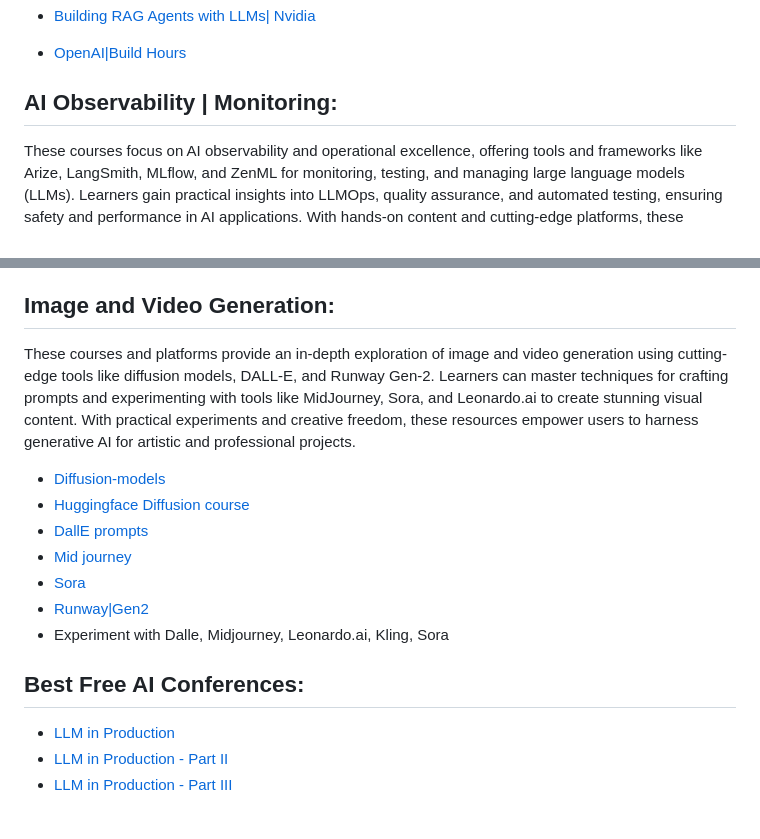
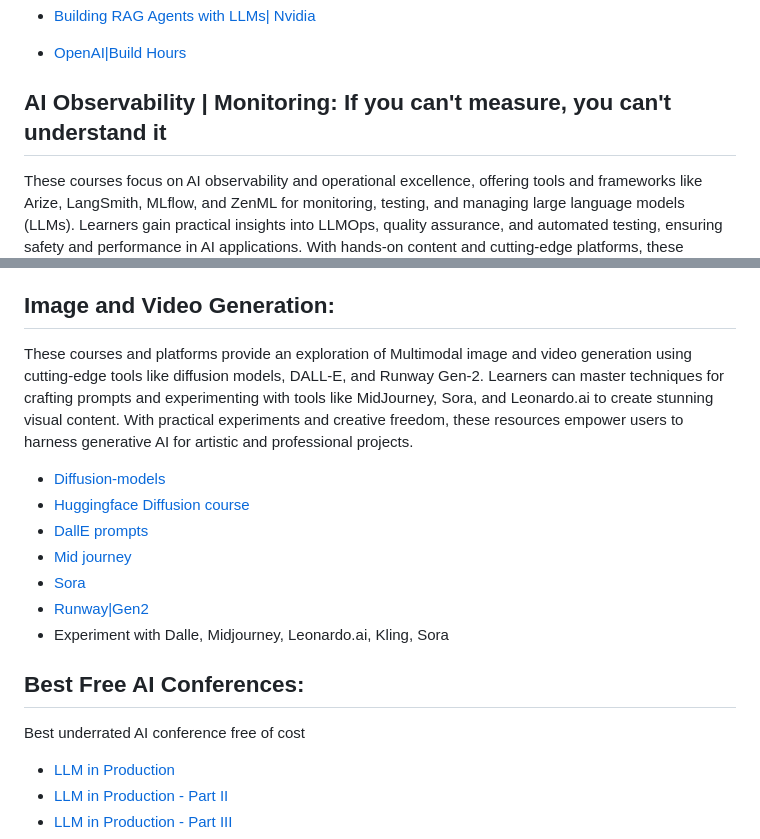
Before and after one commit to thepradip/How-to-become--AI-Engineer-in-2025, a Markdown page: README.md, 2 parts joined by grey strips. GitHub-like rendering; blank space fills up the shorter version.

```diff
--- a/README.md
+++ b/README.md
@@ -71,7 +71,8 @@ These advanced courses offer a practical deep dive into generative AI frameworks
 - [Building RAG Agents with LLMs| Nvidia](https://learn.nvidia.com/courses/course-detail?course_id=course-v1:DLI+S-FX-15+V1)
 - [OpenAI|Build Hours](https://github.com/openai/build-hours)
 
-## AI Observability | Monitoring:
+## AI Observability | Monitoring: If you can't measure, you can't understand it
+
 These courses focus on AI observability and operational excellence, offering tools and frameworks like Arize, LangSmith, MLflow, and ZenML for monitoring, testing, and managing large language models (LLMs). Learners gain practical insights into LLMOps, quality assurance, and automated testing, ensuring safety and performance in AI applications. With hands-on content and cutting-edge platforms, these courses empower participants to build reliable, scalable, and well-monitored AI systems.
   - [Arize|LLM Observability](https://arize.com/blog-course/large-language-model-monitoring-observability/)
   - [Lang Smith](https://docs.smith.langchain.com/)
@@ -92,7 +93,7 @@ These courses focus on AI observability and operational excellence, offering too
 
 
 ## Image and Video Generation:
-These courses and platforms provide an in-depth exploration of image and video generation using cutting-edge tools like diffusion models, DALL-E, and Runway Gen-2. Learners can master techniques for crafting prompts and experimenting with tools like MidJourney, Sora, and Leonardo.ai to create stunning visual content. With practical experiments and creative freedom, these resources empower users to harness generative AI for artistic and professional projects.
+These courses and platforms provide an exploration of Multimodal image and video generation using cutting-edge tools like diffusion models, DALL-E, and Runway Gen-2. Learners can master techniques for crafting prompts and experimenting with tools like MidJourney, Sora, and Leonardo.ai to create stunning visual content. With practical experiments and creative freedom, these resources empower users to harness generative AI for artistic and professional projects.
 - [Diffusion-models](https://learn.deeplearning.ai/courses/diffusion-models/lesson/1/introduction)
 - [Huggingface Diffusion course](https://huggingface.co/learn/diffusion-course/en/unit0/1)
 - [DallE prompts](https://mockey.ai/blog/dall-e-prompts/)
@@ -102,6 +103,7 @@ These courses and platforms provide an in-depth exploration of image and video g
 - Experiment with Dalle, Midjourney, Leonardo.ai, Kling, Sora
 
 ## Best Free AI Conferences:
+Best underrated AI conference free of cost
 - [LLM in Production](https://www.youtube.com/playlist?list=PL3vkEKxWd-us5YvvuvYkjP_QGlgUq3tpA)
 - [LLM in Production - Part II](https://www.youtube.com/playlist?list=PL3vkEKxWd-uupBSWL-DbVJuCMqXO9Z3Z4)
 - [LLM in Production - Part III](https://www.youtube.com/playlist?list=PL3vkEKxWd-usFkc3977ZeexYXS3GgDVSO)
```
